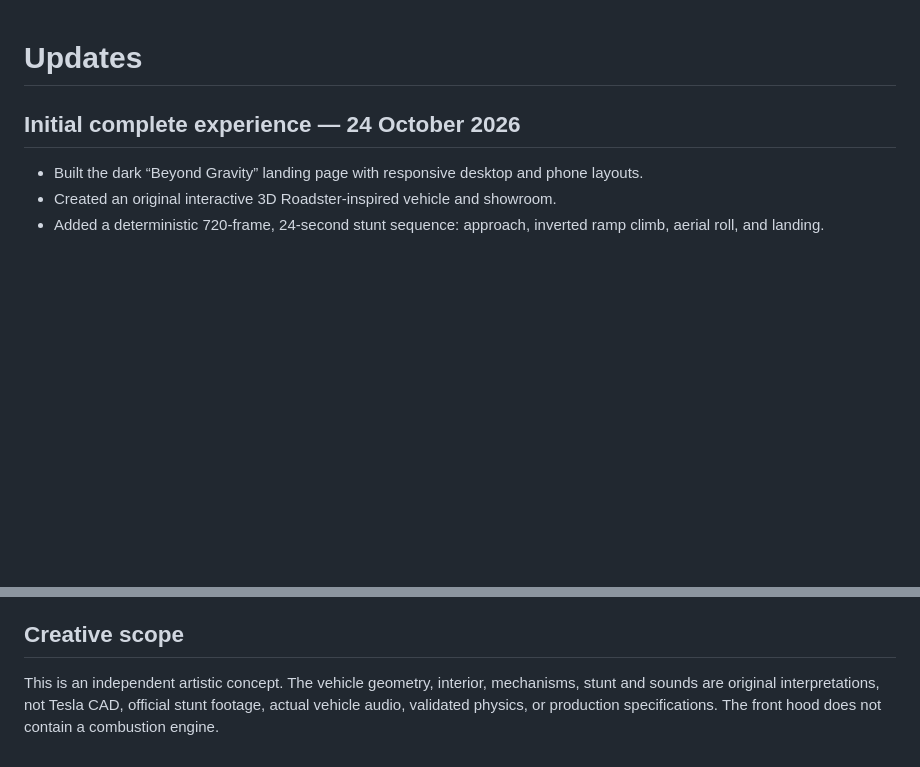
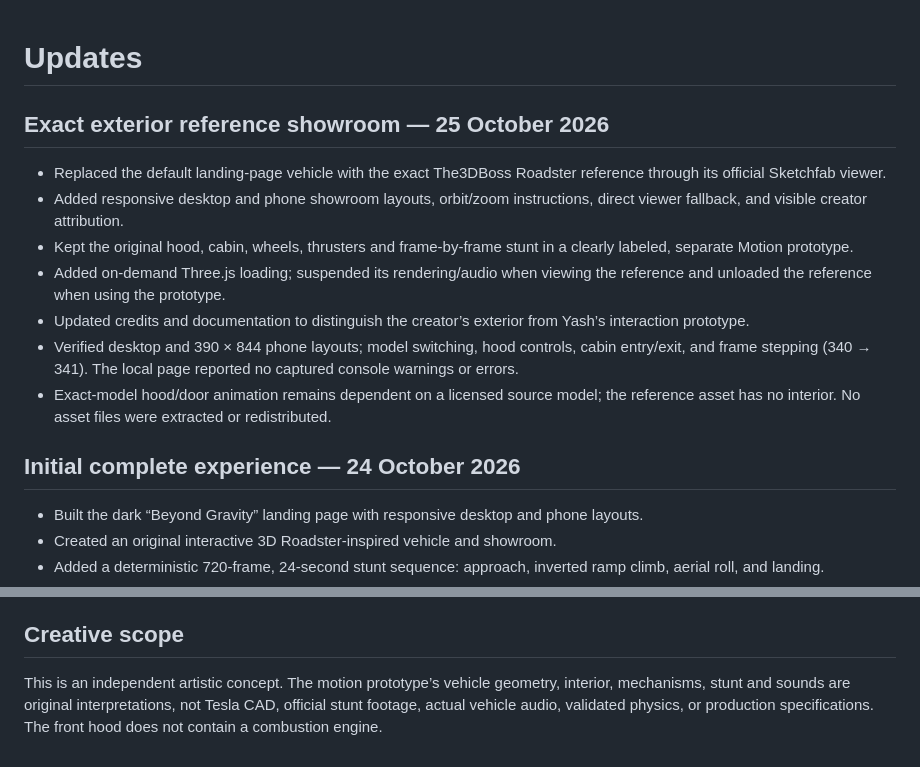
Before and after one commit to yashvinodbhaipatel/tesla-roadster-cinematic, a Markdown page: CHANGELOG.md, 2 parts joined by grey strips. GitHub-like rendering; blank space fills up the shorter version.

```diff
--- a/CHANGELOG.md
+++ b/CHANGELOG.md
@@ -1,4 +1,14 @@
 # Updates
+
+## Exact exterior reference showroom — 25 October 2026
+
+- Replaced the default landing-page vehicle with the exact The3DBoss Roadster reference through its official Sketchfab viewer.
+- Added responsive desktop and phone showroom layouts, orbit/zoom instructions, direct viewer fallback, and visible creator attribution.
+- Kept the original hood, cabin, wheels, thrusters and frame-by-frame stunt in a clearly labeled, separate Motion prototype.
+- Added on-demand Three.js loading; suspended its rendering/audio when viewing the reference and unloaded the reference when using the prototype.
+- Updated credits and documentation to distinguish the creator’s exterior from Yash’s interaction prototype.
+- Verified desktop and 390 × 844 phone layouts; model switching, hood controls, cabin entry/exit, and frame stepping (340 → 341). The local page reported no captured console warnings or errors.
+- Exact-model hood/door animation remains dependent on a licensed source model; the reference asset has no interior. No asset files were extracted or redistributed.
 
 ## Initial complete experience — 24 October 2026
 
@@ -21,4 +31,4 @@ JavaScript syntax checks passed. Browser checks covered desktop and 390 × 844 p
 
 ## Creative scope
 
-This is an independent artistic concept. The vehicle geometry, interior, mechanisms, stunt and sounds are original interpretations, not Tesla CAD, official stunt footage, actual vehicle audio, validated physics, or production specifications. The front hood does not contain a combustion engine.
+This is an independent artistic concept. The motion prototype’s vehicle geometry, interior, mechanisms, stunt and sounds are original interpretations, not Tesla CAD, official stunt footage, actual vehicle audio, validated physics, or production specifications. The front hood does not contain a combustion engine.
```
Also changed, not shown: README.md (+13 -3 lines), preview.jpg, 4 other files.
